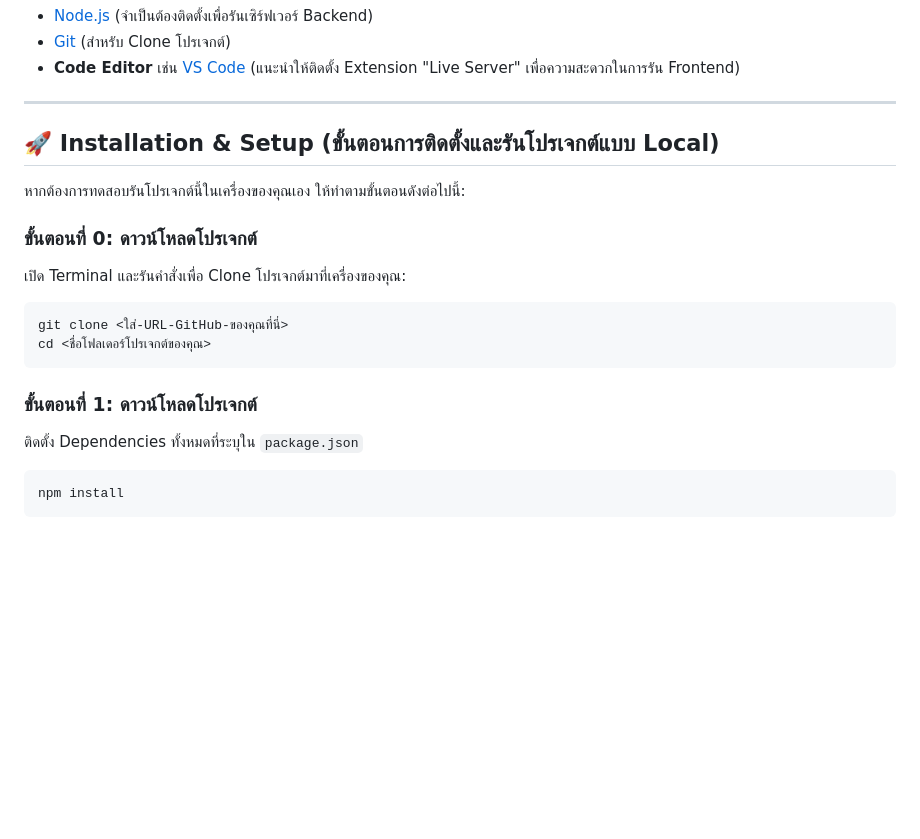
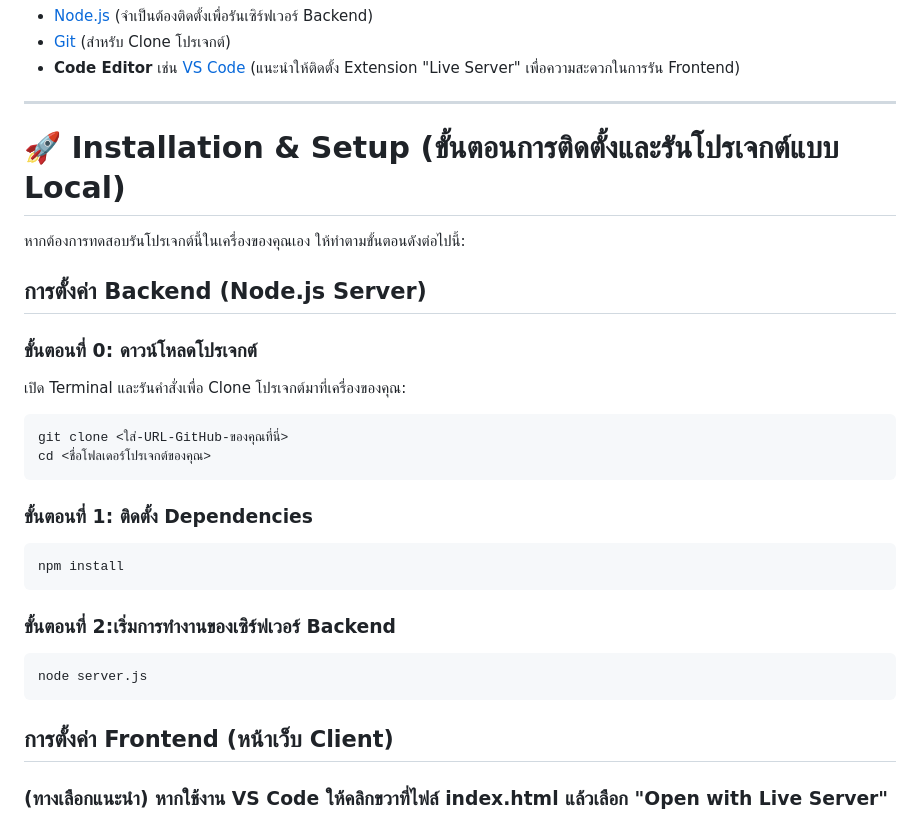
Before and after one commit to sorathon/SecureNote-66010835, a Markdown page: README.md, the part around the change. Rendered like a GitHub page; blank space fills up the shorter version.

````diff
--- a/README.md
+++ b/README.md
@@ -57,18 +57,24 @@
 
 ---
 
-## 🚀 Installation & Setup (ขั้นตอนการติดตั้งและรันโปรเจกต์แบบ Local)
+# 🚀 Installation & Setup (ขั้นตอนการติดตั้งและรันโปรเจกต์แบบ Local)
 
 หากต้องการทดสอบรันโปรเจกต์นี้ในเครื่องของคุณเอง ให้ทำตามขั้นตอนดังต่อไปนี้:
-
+## การตั้งค่า Backend (Node.js Server)
 ### ขั้นตอนที่ 0: ดาวน์โหลดโปรเจกต์
 เปิด Terminal และรันคำสั่งเพื่อ Clone โปรเจกต์มาที่เครื่องของคุณ:
 ```bash
 git clone <ใส่-URL-GitHub-ของคุณที่นี่>
 cd <ชื่อโฟลเดอร์โปรเจกต์ของคุณ>
 ```
-### ขั้นตอนที่ 1: ดาวน์โหลดโปรเจกต์
-ติดตั้ง Dependencies ทั้งหมดที่ระบุใน `package.json`
+### ขั้นตอนที่ 1: ติดตั้ง Dependencies
 ```bash
 npm install
 ```
+
+### ขั้นตอนที่ 2:เริ่มการทำงานของเซิร์ฟเวอร์ Backend
+```bash
+node server.js
+```
+## การตั้งค่า Frontend (หน้าเว็บ Client)
+### (ทางเลือกแนะนำ) หากใช้งาน VS Code ให้คลิกขวาที่ไฟล์ index.html แล้วเลือก "Open with Live Server"
````
